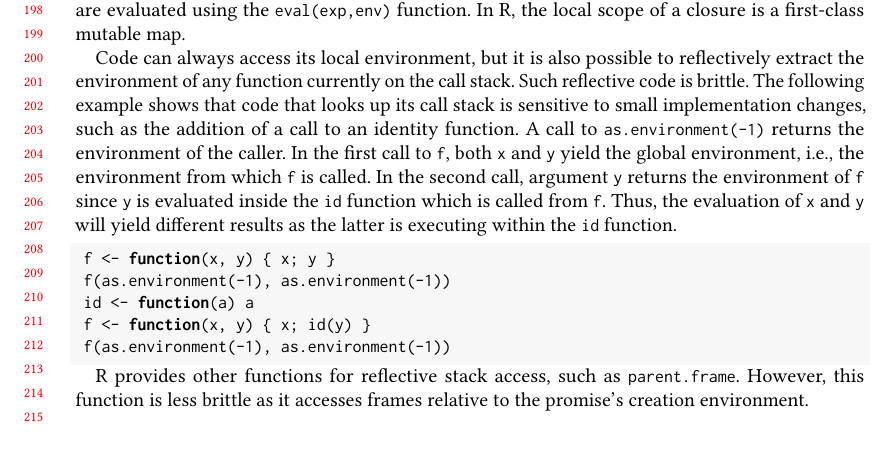
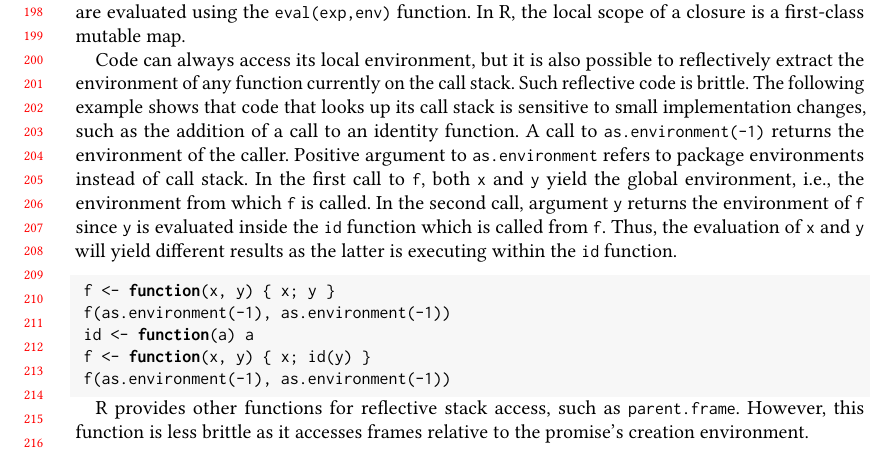
Before and after one commit to aviralg/promisebreaker-paper, a LaTeX paper (main.tex): part of page 5 of 19, cut so that both start at the same text. Compiled offline with pdfLaTeX.

Commit message:
Add line about positive argument to as.environment

```diff
--- a/main.tex
+++ b/main.tex
@@ -375,12 +375,14 @@ reflectively extract the environment of any function currently on the call
 stack. Such reflective code is brittle. The following example shows that code
 that looks up its call stack is sensitive to small implementation changes, such
 as the addition of a call to an identity function. A call to
-\code{as.environment(-1)} returns the environment of the caller. In the first
-call to \code{f}, both \c x and \c y yield the global environment, i.e., the
-environment from which \code{f} is called. In the second call, argument \c y
-returns the environment of \c f since \c y is evaluated inside the \c{id}
-function which is called from \c f. Thus, the evaluation of \c x and \c y will
-yield different results as the latter is executing within the \c{id} function.
+\code{as.environment(-1)} returns the environment of the caller. Positive
+argument to \code{as.environment} refers to package environments instead of call
+stack. In the first call to \code{f}, both \c x and \c y yield the global
+environment, i.e., the environment from which \code{f} is called. In the second
+call, argument \c y returns the environment of \c f since \c y is evaluated
+inside the \c{id} function which is called from \c f. Thus, the evaluation of \c
+x and \c y will yield different results as the latter is executing within the
+\c{id} function.
 %
 \begin{lstlisting}
  f <- function(x, y) { x; y }
```
